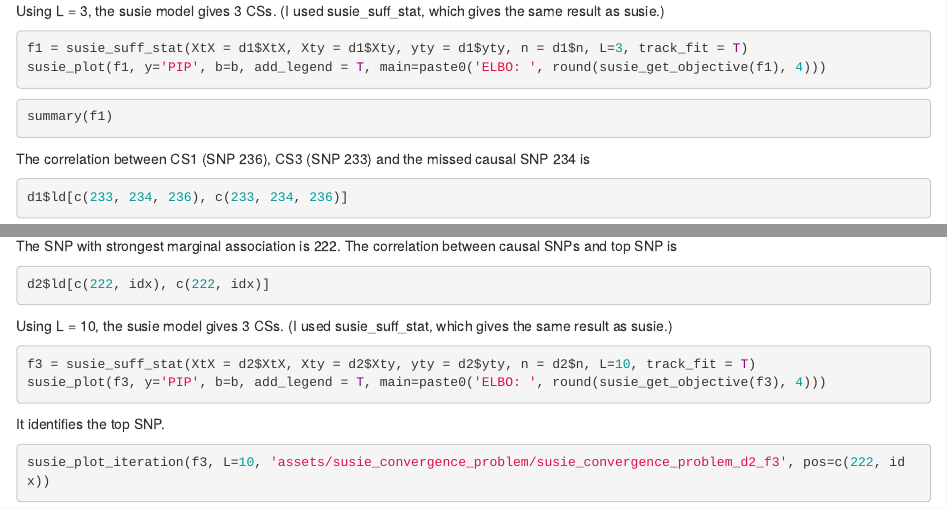
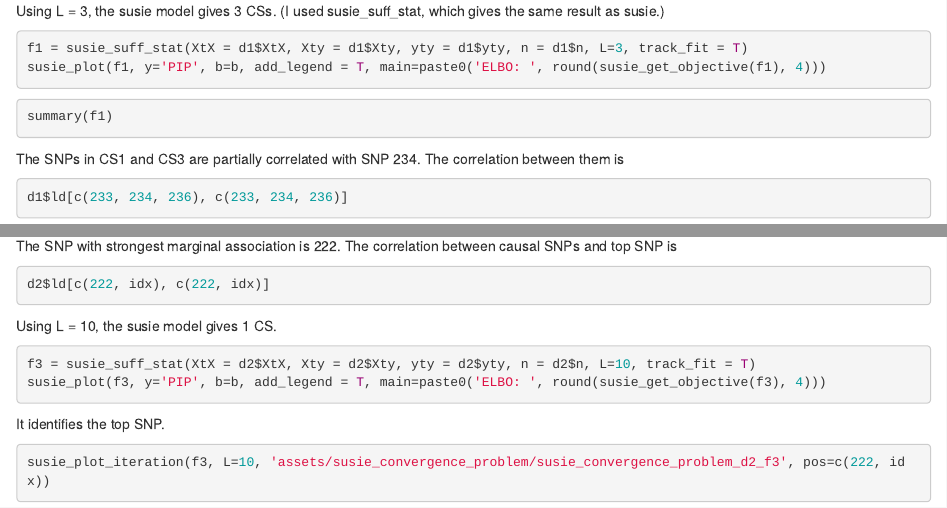
Before and after one commit to stephenslab/dsc_susierss, an R Markdown document (analysis/susie_convergence_problem.Rmd): the page in a window 1100 px wide, from 660 px down, and a second part further down, joined at a grey line. Rendered offline with R 4.5, knitr and Pandoc, with nearby package versions; the code chunks are not run, so their results and figures are left out; drawn as R Markdown's standard HTML page in place of the format the file asks for.

Commit message:
wflow_publish("analysis/susie_convergence_problem.Rmd")

````diff
--- a/analysis/susie_convergence_problem.Rmd
+++ b/analysis/susie_convergence_problem.Rmd
@@ -45,7 +45,7 @@ susie_plot(f1, y='PIP', b=b, add_legend = T, main=paste0('ELBO: ', round(susie_g
 summary(f1)
 ```
 
-The correlation between CS1 (SNP 236), CS3 (SNP 233) and the missed causal SNP 234 is
+The SNPs in CS1 and CS3 are partially correlated with SNP 234. The correlation between them is
 ```{r}
 d1$ld[c(233, 234, 236), c(233, 234, 236)]
 ```
@@ -92,7 +92,7 @@ The SNP with strongest marginal association is 222. The correlation between caus
 ```{r}
 d2$ld[c(222, idx), c(222, idx)]
 ```
-Using L = 10, the susie model gives 3 CSs. (I used susie_suff_stat, which gives the same result as susie.)
+Using L = 10, the susie model gives 1 CS.
 ```{r}
 f3 = susie_suff_stat(XtX = d2$XtX, Xty = d2$Xty, yty = d2$yty, n = d2$n, L=10, track_fit = T)
 susie_plot(f3, y='PIP', b=b, add_legend = T, main=paste0('ELBO: ', round(susie_get_objective(f3), 4)))
````
